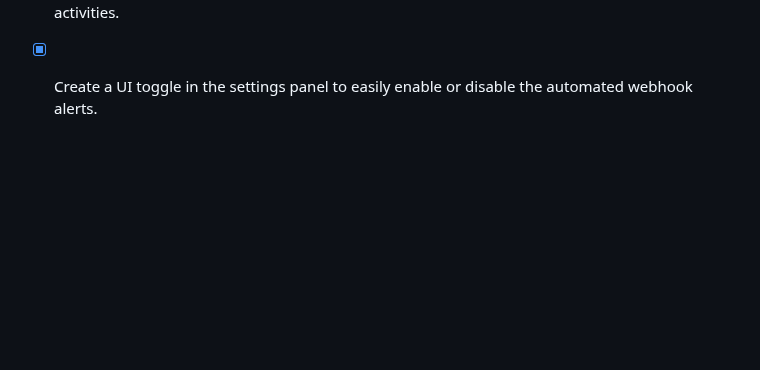
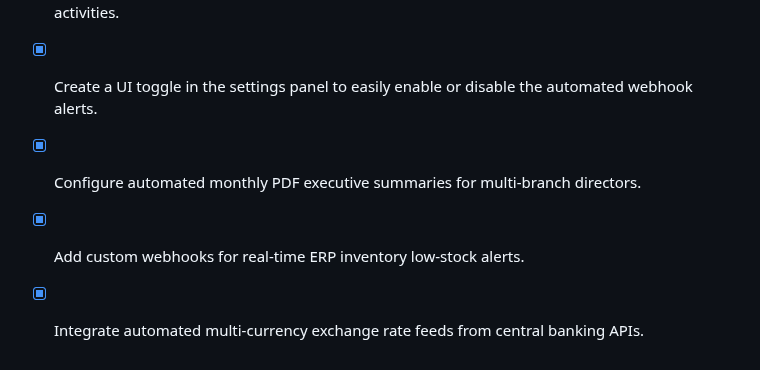
Before and after one commit to EzraMpapi/SMARTMANAGER-MANUS, a Markdown page: todo.md, the part around the change. Rendered like a GitHub page; blank space fills up the shorter version.

Commit message:
Checkpoint: Completed monthly PDF executive summaries for multi-branch directors, custom inventory low-stock webhooks with delivery history, and central-bank multi-currency exchange rate feeds. All 104 test files and 346 automated tests pass successfully. Changes are published live.

```diff
--- a/todo.md
+++ b/todo.md
@@ -764,3 +764,6 @@
 - [x] Add a dashboard widget to display the summary results of the latest recurring tax-compliance audits.
 - [x] Add a search and date filter to the biometric passkey revocation logs to easily find specific user activities.
 - [x] Create a UI toggle in the settings panel to easily enable or disable the automated webhook alerts.
+- [x] Configure automated monthly PDF executive summaries for multi-branch directors.
+- [x] Add custom webhooks for real-time ERP inventory low-stock alerts.
+- [x] Integrate automated multi-currency exchange rate feeds from central banking APIs.
```
